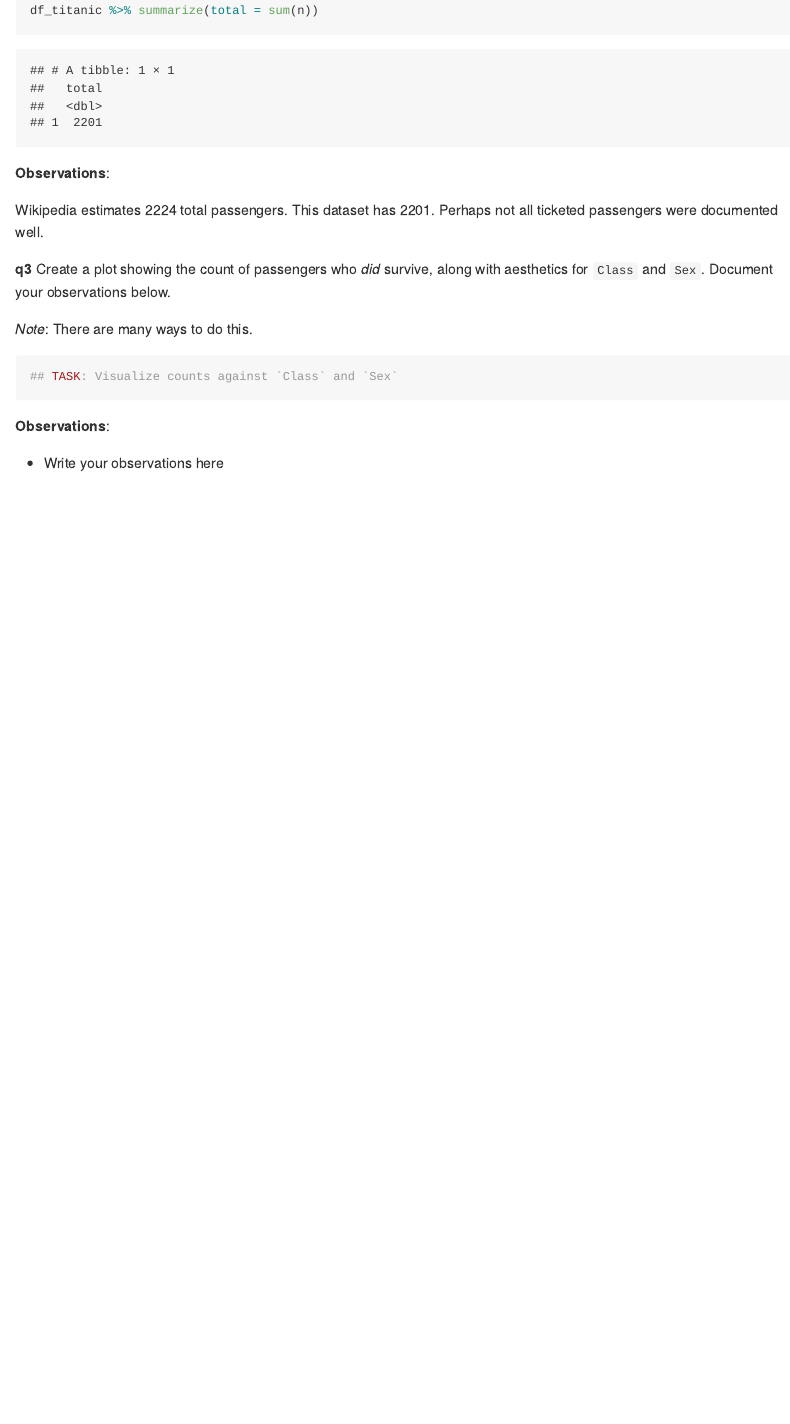
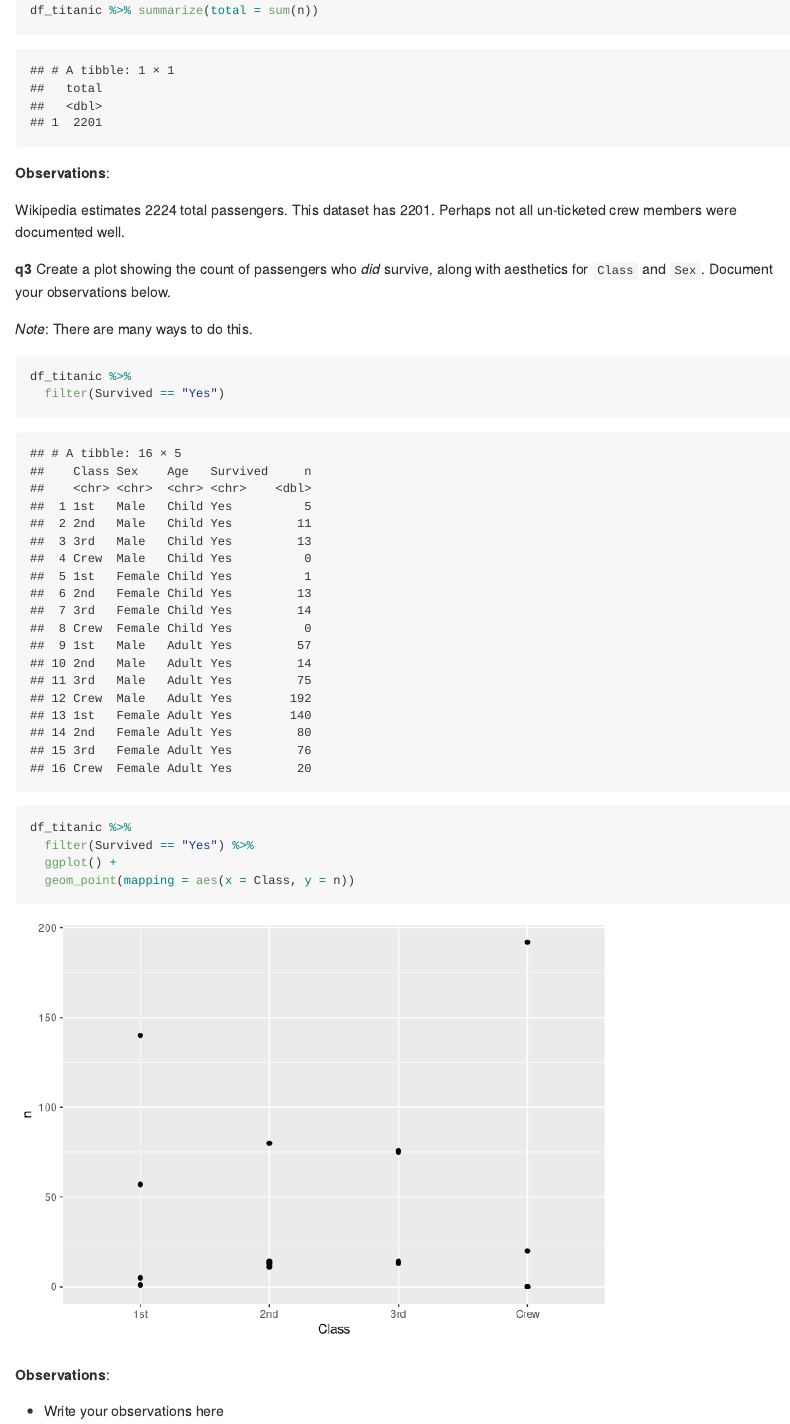
Before and after one commit to cfarison/data-science-work, an R Markdown document (challenges/c01-titanic-assignment.Rmd): the page in a window 1100 px wide, from 2410 px down. Rendered offline with R 4.5, knitr and Pandoc, with nearby package versions.

Commit message:
Initial filter of Titanic data

````diff
--- a/challenges/c01-titanic-assignment.Rmd
+++ b/challenges/c01-titanic-assignment.Rmd
@@ -77,14 +77,22 @@ df_titanic %>% summarize(total = sum(n))
 
 **Observations**:
 
-Wikipedia estimates 2224 total passengers. This dataset has 2201. Perhaps not all ticketed passengers were documented well.
+Wikipedia estimates 2224 total passengers. This dataset has 2201. Perhaps not all un-ticketed crew members were documented well.
 
 __q3__ Create a plot showing the count of passengers who *did* survive, along with aesthetics for `Class` and `Sex`. Document your observations below.
 
 *Note*: There are many ways to do this.
 
 ```{r q3-task}
-## TASK: Visualize counts against `Class` and `Sex`
+df_titanic %>%
+  filter(Survived == "Yes")
+```
+
+```{r q3-task}
+df_titanic %>%
+  filter(Survived == "Yes") %>%
+  ggplot() +
+  geom_point(mapping = aes(x = Class, y = n))
 ```
 
 **Observations**:
````
